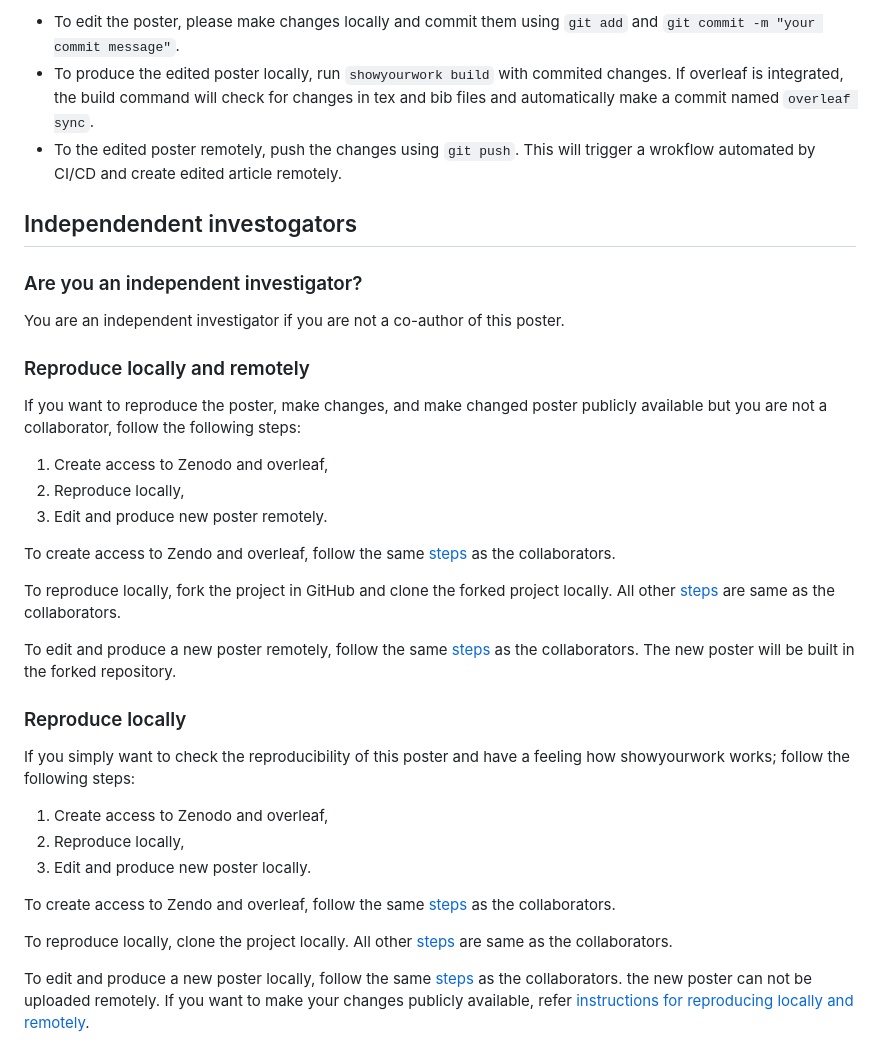
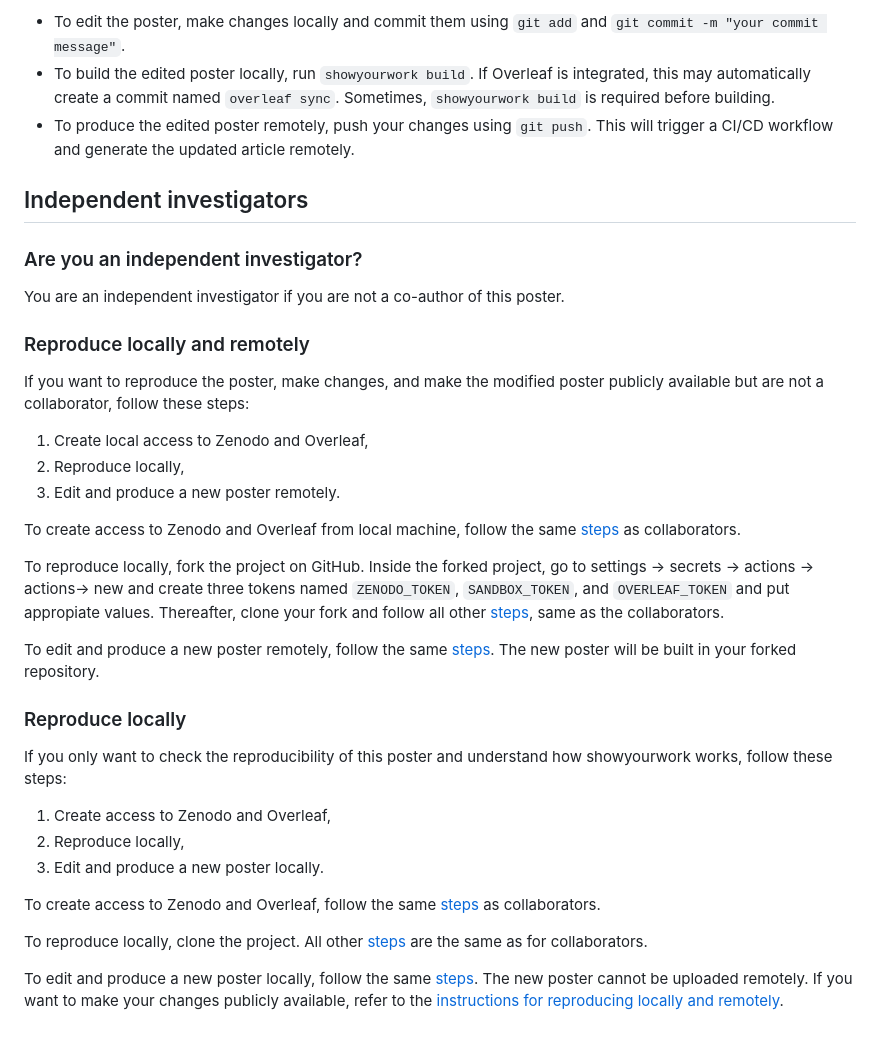
Before and after one commit to majumdararn/syw-poster-dam, a Markdown page: CONTRIBUTING.md, the part around one of its changes. Drawn GitHub-style.

```diff
--- a/CONTRIBUTING.md
+++ b/CONTRIBUTING.md
@@ -76,42 +73,39 @@ To access overleaf (if applicable):
 
-- To edit the poster, please make changes locally  and commit them using ``git add`` and ``git commit -m "your commit message"``.
-- To produce the edited poster locally, run ``showyourwork build`` with commited changes. If overleaf is integrated, the build command will check for changes in tex and bib files and automatically make a commit named `overleaf sync`.
-- To the edited poster remotely, push the changes using ``git push``. This will trigger a wrokflow automated by CI/CD and create edited article remotely.
+- To edit the poster, make changes locally and commit them using `git add` and `git commit -m "your commit message"`.
+- To build the edited poster locally, run `showyourwork build`. If Overleaf is integrated, this may automatically create a commit named `overleaf sync`. Sometimes, `showyourwork build` is required before building.
+- To produce the edited poster remotely, push your changes using `git push`. This will trigger a CI/CD workflow and generate the updated article remotely.
 
-## Independendent investogators
+## Independent investigators
 
 <!-- omit in toc -->
 ### Are you an independent investigator?
 
 You are an independent investigator if you are not a co-author of this poster.
 
-  <!-- - [Reproduce locally and remotely](#reproduce-locally-and-remotely)
-  - [Reproduce locally](#reproduce-locally) -->
-
 ### Reproduce locally and remotely
 
-If you want to reproduce the poster, make changes, and make changed poster publicly available but you are not a collaborator, follow the following steps:
+If you want to reproduce the poster, make changes, and make the modified poster publicly available but are not a collaborator, follow these steps:
 
-1. Create access to Zenodo and overleaf,
+1. Create local access to Zenodo and Overleaf,
 2. Reproduce locally,
-3. Edit and produce new poster remotely.
+3. Edit and produce a new poster remotely.
 
-To create access to Zendo and overleaf, follow the same [steps](#create-access-to-zenodo-and-overleaf) as the collaborators.
+To create access to Zenodo and Overleaf from local machine, follow the same [steps](#create-access-to-zenodo-and-overleaf) as collaborators.
 
-To reproduce locally, fork the project in GitHub and clone the forked project locally. All other [steps](#repoduce-locally-as-collaborator) are same as the collaborators.
+To reproduce locally, fork the project on GitHub. Inside the forked project, go to settings -> secrets -> actions -> actions-> new and create three tokens named `ZENODO_TOKEN`, `SANDBOX_TOKEN`, and `OVERLEAF_TOKEN` and put appropiate values. Thereafter, clone your fork and follow all other [steps](#reproduce-locally-as-a-collaborator), same as the collaborators.
 
-To edit and produce a new poster remotely, follow the same [steps](#edit-and-produce-changed-poster-remotely-as-collaborator) as the collaborators. The new poster will be built in the forked repository.
+To edit and produce a new poster remotely, follow the same [steps](#edit-and-produce-a-modified-poster-remotely-as-a-collaborator). The new poster will be built in your forked repository.
 
 ### Reproduce locally
 
-If you simply want to check the reproducibility of this poster and have a feeling how showyourwork works; follow the following steps:
+If you only want to check the reproducibility of this poster and understand how showyourwork works, follow these steps:
 
-1. Create access to Zenodo and overleaf,
+1. Create access to Zenodo and Overleaf,
 2. Reproduce locally,
-3. Edit and produce new poster locally.
+3. Edit and produce a new poster locally.
 
-To create access to Zendo and overleaf, follow the same [steps](#create-access-to-zenodo-and-overleaf) as the collaborators.
+To create access to Zenodo and Overleaf, follow the same [steps](#create-access-to-zenodo-and-overleaf) as collaborators.
 
-To reproduce locally, clone the project locally. All other [steps](#repoduce-locally-as-collaborator) are same as the collaborators.
+To reproduce locally, clone the project. All other [steps](#reproduce-locally-as-a-collaborator) are the same as for collaborators.
 
-To edit and produce a new poster locally, follow the same [steps](#edit-and-produce-changed-poster-remotely-as-collaborator) as the collaborators. the new poster can not be uploaded remotely. If you want to make your changes publicly available, refer [instructions for reproducing locally and remotely](reproduce-locally-and-remotely).
+To edit and produce a new poster locally, follow the same [steps](#edit-and-produce-a-modified-poster-remotely-as-a-collaborator). The new poster cannot be uploaded remotely. If you want to make your changes publicly available, refer to the [instructions for reproducing locally and remotely](#reproduce-locally-and-remotely).
```
Also changed, not shown: other parts of CONTRIBUTING.md (+34 -37 lines).
